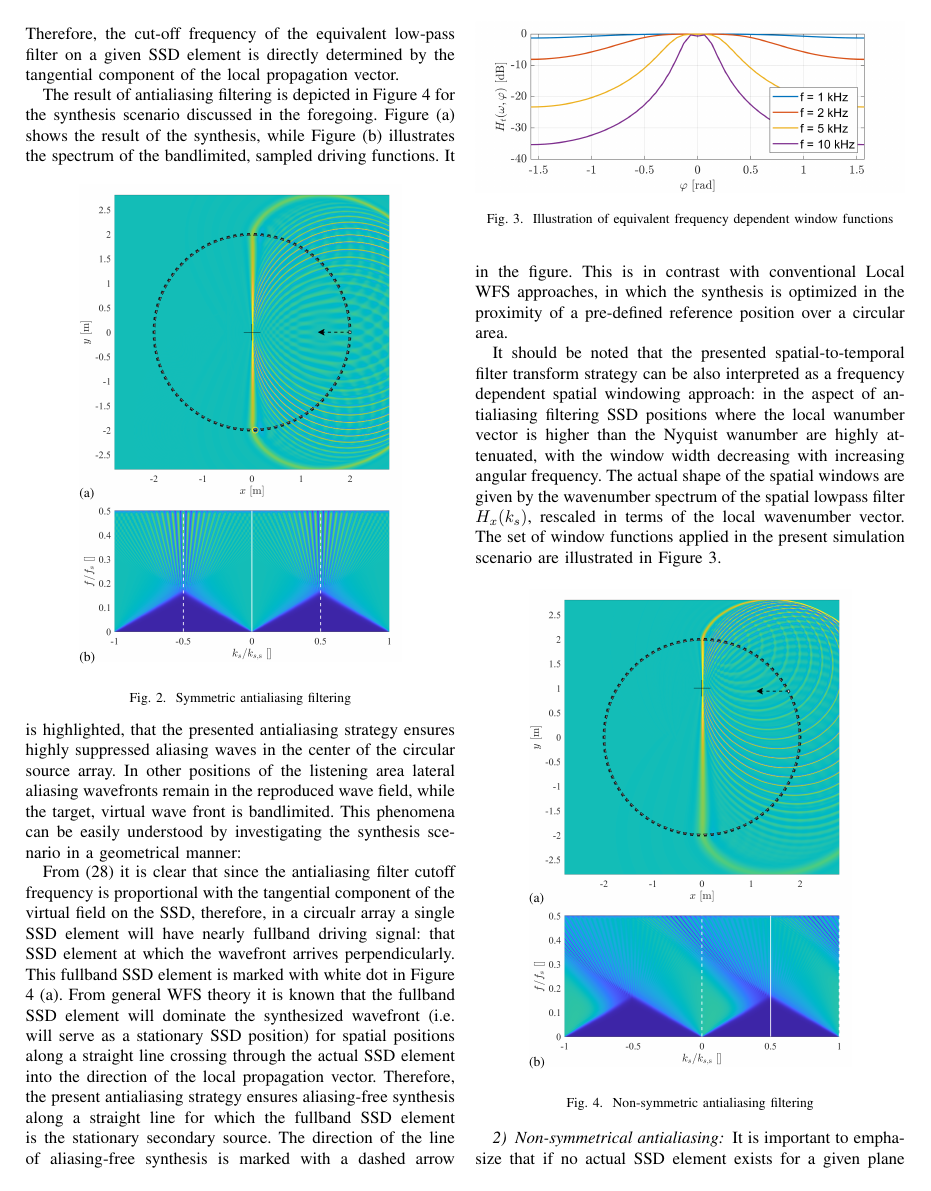
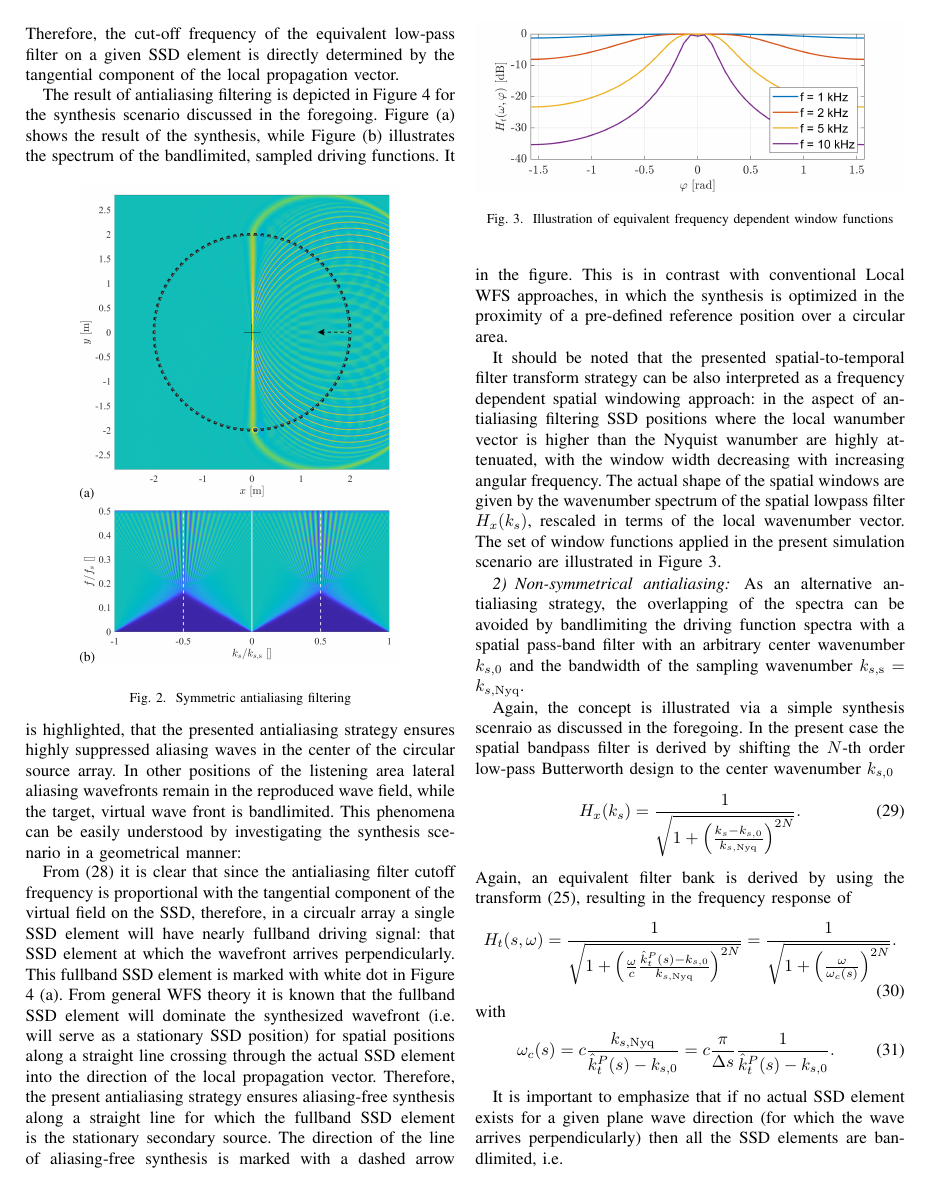
Before and after one commit to gfirtha/i3da2023_firtha_hahn_schultz_fiala, a LaTeX paper (paper/main.tex): page 5 of 6. Compiled offline with pdfLaTeX; a missing font is replaced by an installed copy or a similar font; a LaTeX package or settings file that is missing is left out.

Commit message:
figs_added

```diff
--- a/paper/main.tex
+++ b/paper/main.tex
@@ -314,7 +314,7 @@ The effect of symmetrical bandlimitation is demonstrated via the exemplary low p
 
 From the transform given by \eqref{eq:frequency_transform} the angular frequency response of the equivalent temporal filter bank is given by
 \begin{equation}
-    H_t(s,\omega) = \frac{ 1 }{ \sqrt{ 1 + \left( \omega\frac{\hat{k}_t^P(s)}{c k_{s,\mathrm{Nyq}}}  \right)^{2N} } } =  \frac{ 1 }{ \sqrt{ 1 + \left( \frac{\omega}{\omega_c}  \right)^{2N} } } .
+    H_t(s,\omega) = \frac{ 1 }{ \sqrt{ 1 + \left( \frac{\omega}{c}\frac{\hat{k}_t^P(s)}{k_{s,\mathrm{Nyq}}}  \right)^{2N} } } =  \frac{ 1 }{ \sqrt{ 1 + \left( \frac{\omega}{\omega_c(s)}  \right)^{2N} } } .
 \end{equation}
 with
 \begin{equation}
@@ -361,6 +361,21 @@ The actual shape of the spatial windows are given by the wavenumber spectrum of
 The set of window functions applied in the present simulation scenario are illustrated in Figure \ref{Fig:equivalent_windows}.
 
 \subsubsection{Non-symmetrical antialiasing}
+As an alternative antialiasing strategy, the overlapping of the spectra can be avoided by bandlimiting the driving function spectra with a spatial pass-band filter with an arbitrary center wavenumber $k_{s,0}$ and the bandwidth of the sampling wavenumber $k_{s,\mathrm{s}} = k_{s,\mathrm{Nyq}}$.
+
+Again, the concept is illustrated via a simple synthesis scenraio as discussed in the foregoing.
+In the present case the spatial bandpass filter is derived by shifting the $N$-th order low-pass Butterworth design to the center wavenumber $k_{s,0}$
+\begin{equation}
+    H_x(k_s) = \frac{ 1 }{ \sqrt{ 1 + \left( \frac{k_s-k_{s,0}}{k_{s,\mathrm{Nyq}} }\right)^{2N} } }.
+\end{equation}
+Again, an equivalent filter bank is derived by using the transform \eqref{eq:frequency_transform}, resulting in the frequency response of
+\begin{equation}
+    H_t(s,\omega) = \frac{ 1 }{ \sqrt{ 1 + \left( \frac{\omega}{c}\frac{\hat{k}_t^P(s) - k_{s,0}}{k_{s,\mathrm{Nyq}}}  \right)^{2N} } } =  \frac{ 1 }{ \sqrt{ 1 + \left( \frac{\omega}{\omega_c(s)}  \right)^{2N} } } .
+\end{equation}
+with
+\begin{equation}
+    \omega_c(s) = c \frac{k_{s,\mathrm{Nyq}}}{\hat{k}_t^P(s)- k_{s,0}} = c\frac{ \pi}{\Delta s} \frac{1}{\hat{k}_t^P(s)- k_{s,0}}.
+\end{equation}
 
 \begin{figure}[h!]
     \begin{center}
```
Also changed, not shown: paper/main.tex (2 more changed lines).
